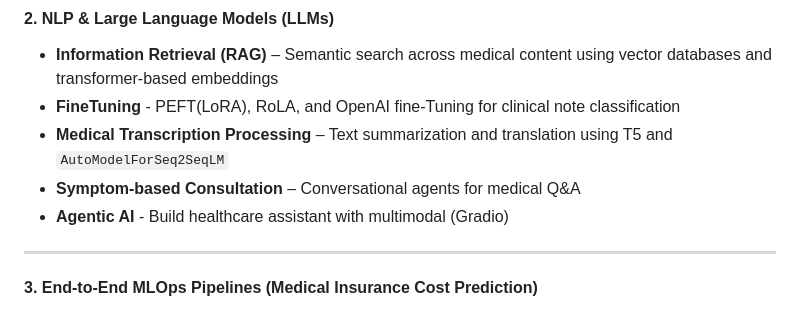
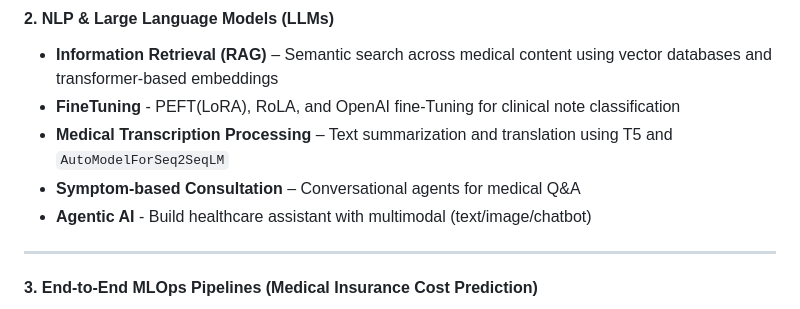
Before and after one commit to wuguo5982/Big_Data_Healthcare_Analytics, a Markdown page: README.md, the part around the change. Rendered like a GitHub page.

```diff
--- a/README.md
+++ b/README.md
@@ -43,7 +43,7 @@ Projects utilize a blend of structured and unstructured healthcare datasets, suc
 - **FineTuning** - PEFT(LoRA), RoLA, and OpenAI fine-Tuning for clinical note classification
 - **Medical Transcription Processing** – Text summarization and translation using T5 and `AutoModelForSeq2SeqLM`
 - **Symptom-based Consultation** – Conversational agents for medical Q&A
-- **Agentic AI** - Build healthcare assistant with multimodal (Gradio)
+- **Agentic AI** - Build healthcare assistant with multimodal (text/image/chatbot)
 
 ---
 
```
